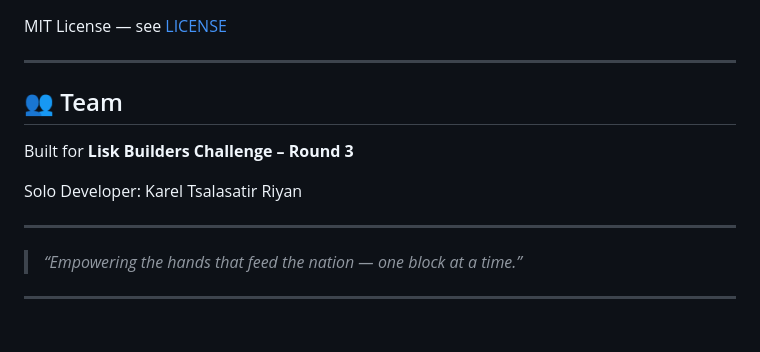
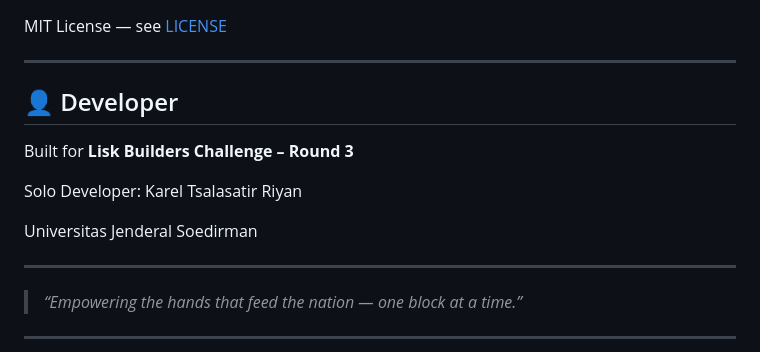
Before and after one commit to karelriyan/TaniFi, a Markdown page: README.md, the part around the change. Drawn GitHub-style; blank space fills up the shorter version.

Commit message:
Change team section to solo developer information
Updated team section to reflect solo developer.

```diff
--- a/README.md
+++ b/README.md
@@ -205,11 +205,13 @@ MIT License — see [LICENSE](LICENSE)
 
 ---
 
-## 👥 Team
+## 👤 Developer
 
 Built for **Lisk Builders Challenge – Round 3**
 
 Solo Developer: Karel Tsalasatir Riyan
+
+Universitas Jenderal Soedirman
 
 ---
 
```
